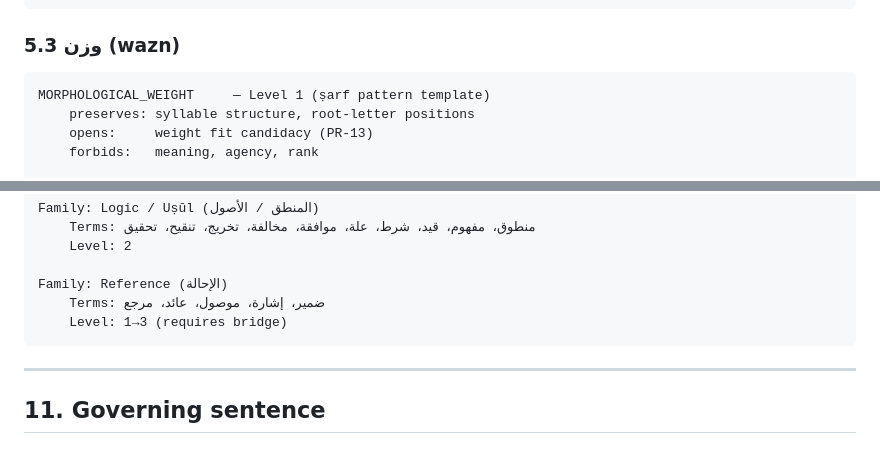
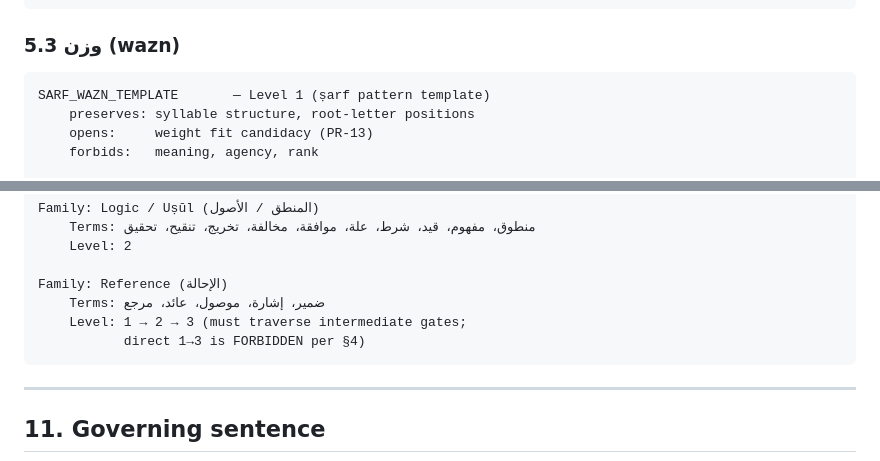
Before and after one commit to sonaiso/Taaqol-GPT, a Markdown page: docs/49_META_LANGUAGE_BOUNDARY_COVENANT.md, 2 parts joined by grey strips. GitHub-like rendering.

Commit message:
PV-M0: address review — rename MORPHOLOGICAL_WEIGHT to SARF_WAZN_TEMPLATE, clarify Reference family level notation
Agent-Logs-Url: https://github.com/sonaiso/Taaqol-GPT/sessions/5942db0c-d630-4c69-a7b7-416e94df4562

Co-authored-by: sonaiso <128359434+sonaiso@users.noreply.github.com>

````diff
--- a/docs/49_META_LANGUAGE_BOUNDARY_COVENANT.md
+++ b/docs/49_META_LANGUAGE_BOUNDARY_COVENANT.md
@@ -151,7 +151,7 @@ REAL_WORLD_PATIENT       — Level 3 (referential affected entity)
 ### 5.3 وزن (wazn)
 
 ```text
-MORPHOLOGICAL_WEIGHT     — Level 1 (ṣarf pattern template)
+SARF_WAZN_TEMPLATE       — Level 1 (ṣarf pattern template)
     preserves: syllable structure, root-letter positions
     opens:     weight fit candidacy (PR-13)
     forbids:   meaning, agency, rank
@@ -327,7 +327,8 @@ Family: Logic / Uṣūl (المنطق / الأصول)
 
 Family: Reference (الإحالة)
     Terms: ضمير، إشارة، موصول، عائد، مرجع
-    Level: 1→3 (requires bridge)
+    Level: 1 → 2 → 3 (must traverse intermediate gates;
+           direct 1→3 is FORBIDDEN per §4)
 ```
 
 ---
````
